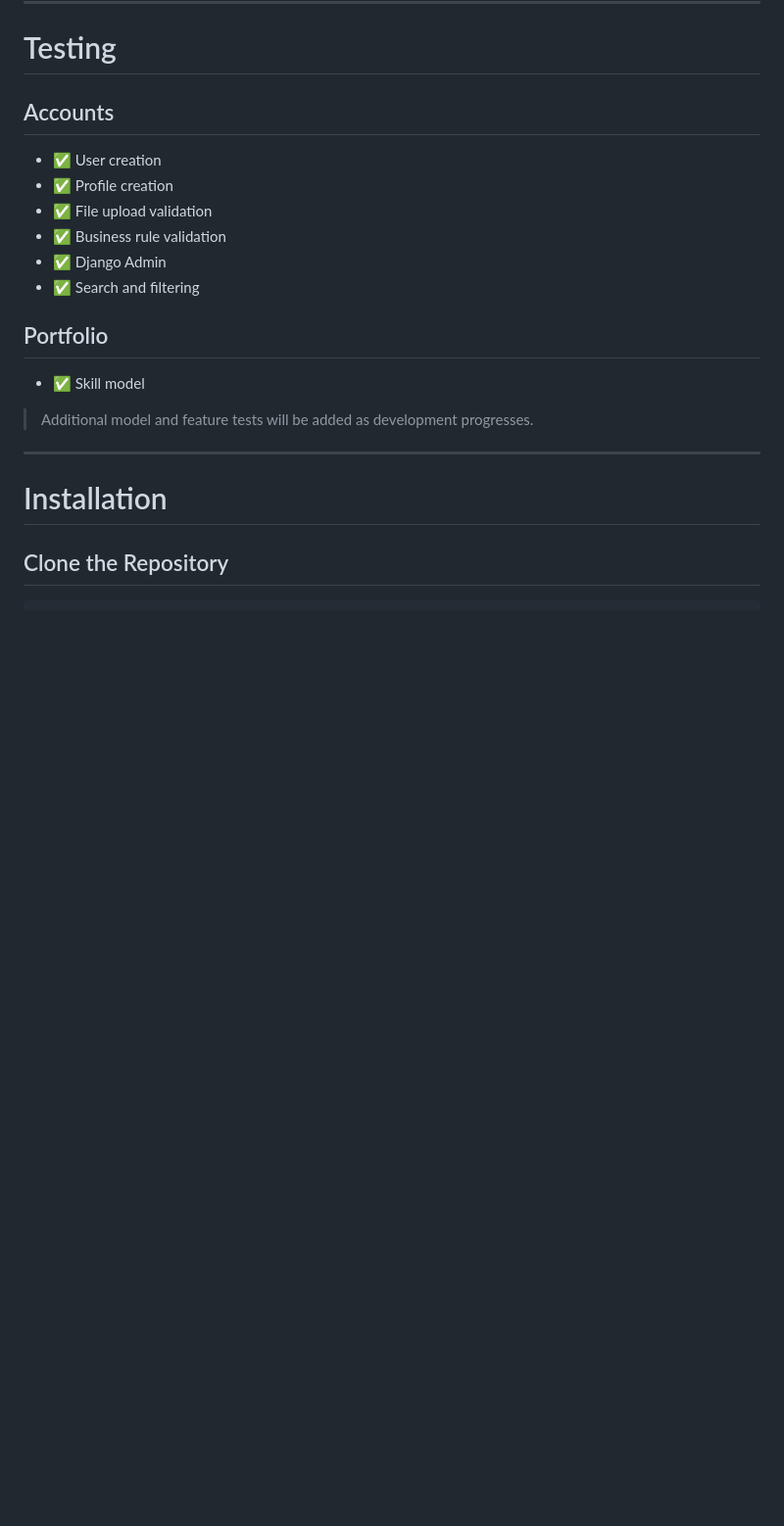
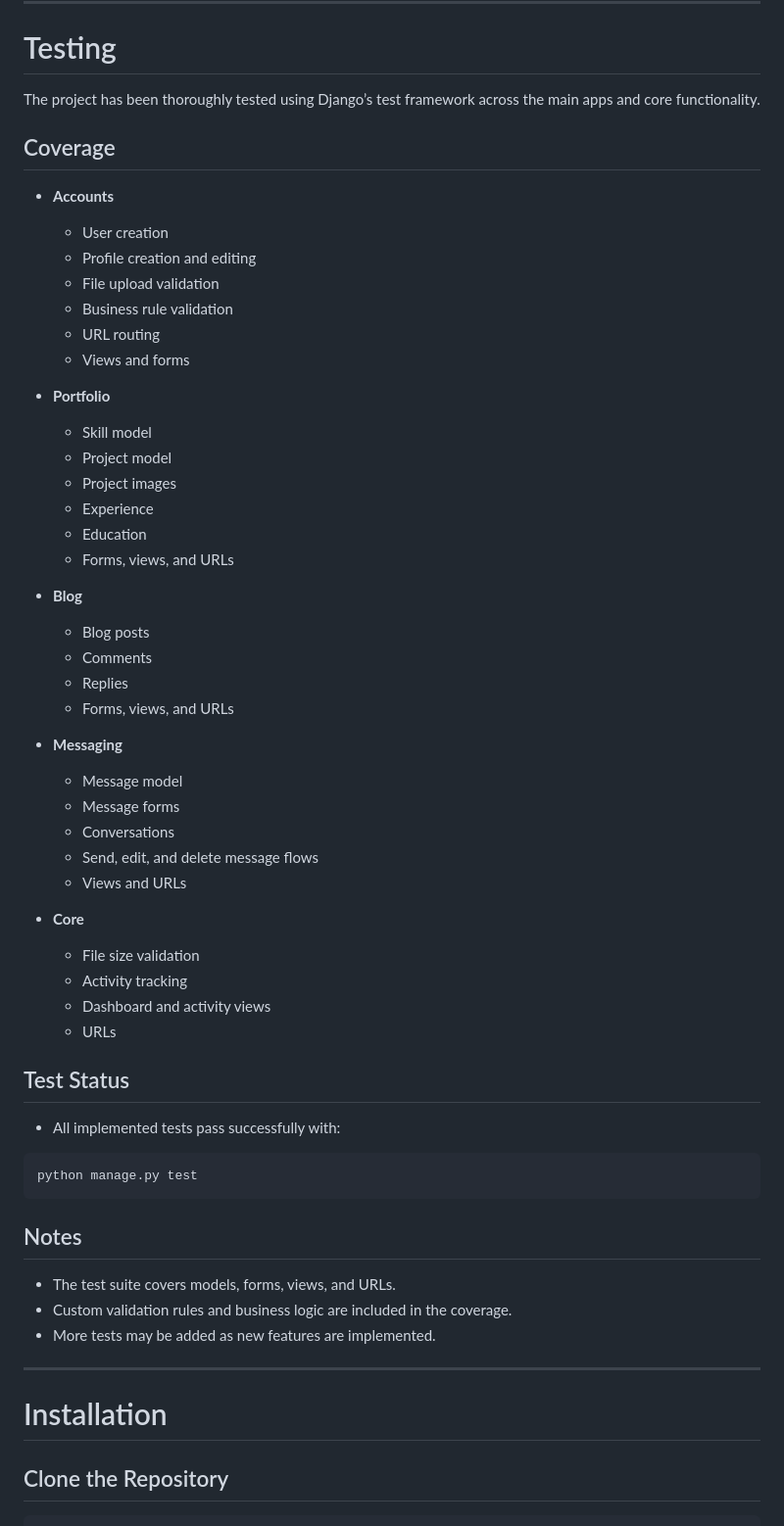
Before and after one commit to AmirMustafa10/django-portfolio, a Markdown page: README.md, the part around the change. Shown at 98% size. Rendered like a GitHub page; blank space fills up the shorter version.

Commit message:
Update README.md
docs: document project testing coverage in README

````diff
--- a/README.md
+++ b/README.md
@@ -578,20 +578,63 @@ Represents a message submitted through the contact form.
 
 # Testing
 
-## Accounts
+The project has been thoroughly tested using Django’s test framework across the main apps and core functionality.
 
-- ✅ User creation
-- ✅ Profile creation
-- ✅ File upload validation
-- ✅ Business rule validation
-- ✅ Django Admin
-- ✅ Search and filtering
+## Coverage
 
-## Portfolio
+* **Accounts**
 
-- ✅ Skill model
+  * User creation
+  * Profile creation and editing
+  * File upload validation
+  * Business rule validation
+  * URL routing
+  * Views and forms
 
-> Additional model and feature tests will be added as development progresses.
+* **Portfolio**
+
+  * Skill model
+  * Project model
+  * Project images
+  * Experience
+  * Education
+  * Forms, views, and URLs
+
+* **Blog**
+
+  * Blog posts
+  * Comments
+  * Replies
+  * Forms, views, and URLs
+
+* **Messaging**
+
+  * Message model
+  * Message forms
+  * Conversations
+  * Send, edit, and delete message flows
+  * Views and URLs
+
+* **Core**
+
+  * File size validation
+  * Activity tracking
+  * Dashboard and activity views
+  * URLs
+
+## Test Status
+
+* All implemented tests pass successfully with:
+
+```bash
+python manage.py test
+```
+
+## Notes
+
+* The test suite covers models, forms, views, and URLs.
+* Custom validation rules and business logic are included in the coverage.
+* More tests may be added as new features are implemented.
 
 ---
 
````
